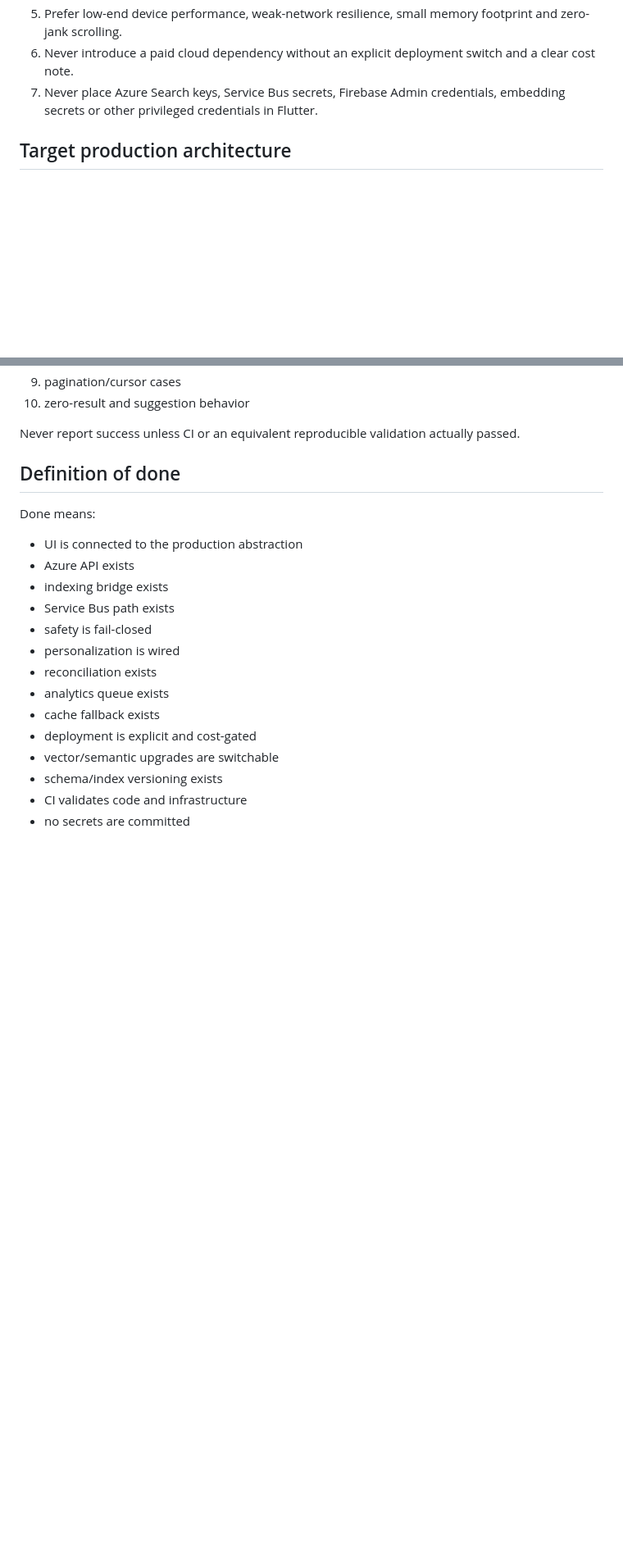
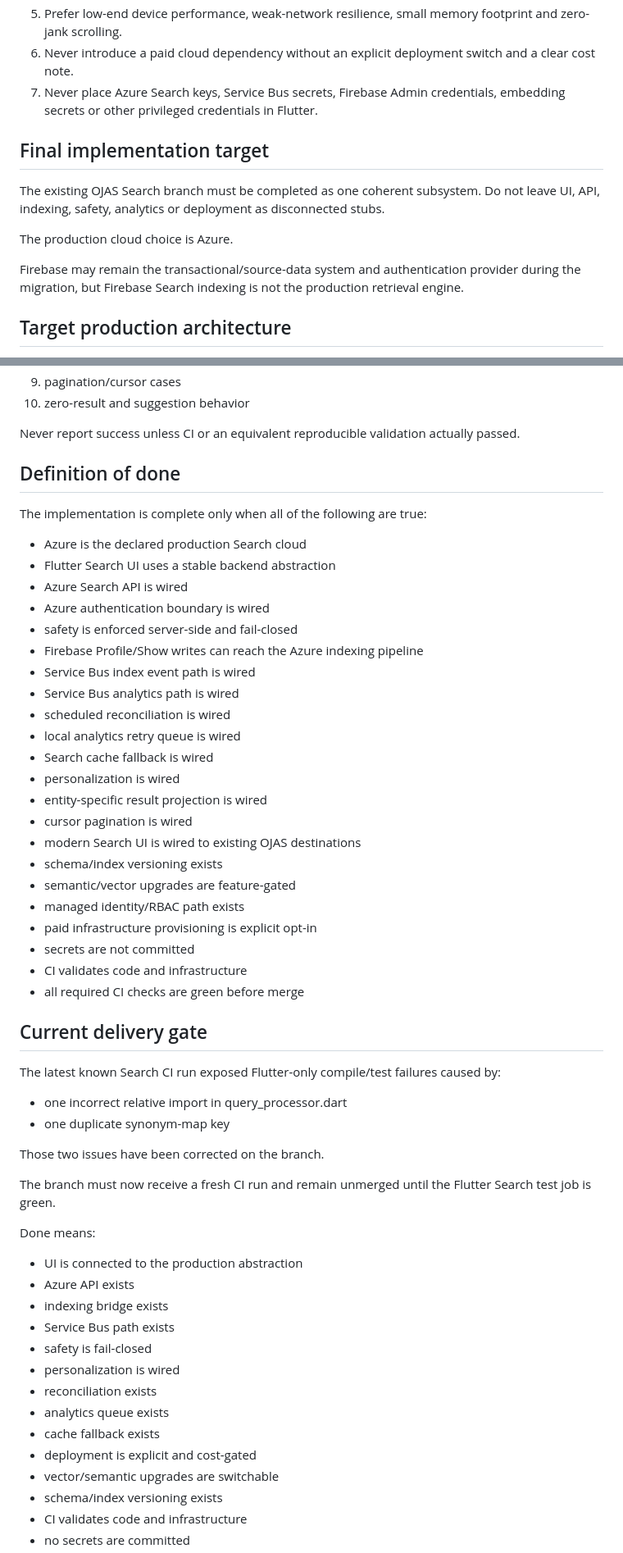
Before and after one commit to 1rachit-tech/Ojas--world, a Markdown page: docs/ojas-search-v2-implementation-master-prompt.md, 2 parts joined by grey strips. Shown at 82% size. GitHub-like rendering; blank space fills up the shorter version.

```diff
--- a/docs/ojas-search-v2-implementation-master-prompt.md
+++ b/docs/ojas-search-v2-implementation-master-prompt.md
@@ -13,6 +13,14 @@ Do not create a toy/demo search. Treat Search as a production discovery subsyste
 5. Prefer low-end device performance, weak-network resilience, small memory footprint and zero-jank scrolling.
 6. Never introduce a paid cloud dependency without an explicit deployment switch and a clear cost note.
 7. Never place Azure Search keys, Service Bus secrets, Firebase Admin credentials, embedding secrets or other privileged credentials in Flutter.
+
+## Final implementation target
+
+The existing OJAS Search branch must be completed as one coherent subsystem. Do not leave UI, API, indexing, safety, analytics or deployment as disconnected stubs.
+
+The production cloud choice is Azure.
+
+Firebase may remain the transactional/source-data system and authentication provider during the migration, but Firebase Search indexing is not the production retrieval engine.
 
 ## Target production architecture
 
@@ -342,6 +426,42 @@ Before declaring the subsystem ready:
 Never report success unless CI or an equivalent reproducible validation actually passed.
 
 ## Definition of done
+
+The implementation is complete only when all of the following are true:
+- Azure is the declared production Search cloud
+- Flutter Search UI uses a stable backend abstraction
+- Azure Search API is wired
+- Azure authentication boundary is wired
+- safety is enforced server-side and fail-closed
+- Firebase Profile/Show writes can reach the Azure indexing pipeline
+- Service Bus index event path is wired
+- Service Bus analytics path is wired
+- scheduled reconciliation is wired
+- local analytics retry queue is wired
+- Search cache fallback is wired
+- personalization is wired
+- entity-specific result projection is wired
+- cursor pagination is wired
+- modern Search UI is wired to existing OJAS destinations
+- schema/index versioning exists
+- semantic/vector upgrades are feature-gated
+- managed identity/RBAC path exists
+- paid infrastructure provisioning is explicit opt-in
+- secrets are not committed
+- CI validates code and infrastructure
+- all required CI checks are green before merge
+
+## Current delivery gate
+
+The latest known Search CI run exposed Flutter-only compile/test failures caused by:
+- one incorrect relative import in query_processor.dart
+- one duplicate synonym-map key
+
+Those two issues have been corrected on the branch.
+
+The branch must now receive a fresh CI run and remain unmerged until the Flutter Search test job is green.
+
+
 
 Done means:
 - UI is connected to the production abstraction
```
Also changed, not shown: other parts of docs/ojas-search-v2-implementation-master-prompt.md (+76 -0 lines).
